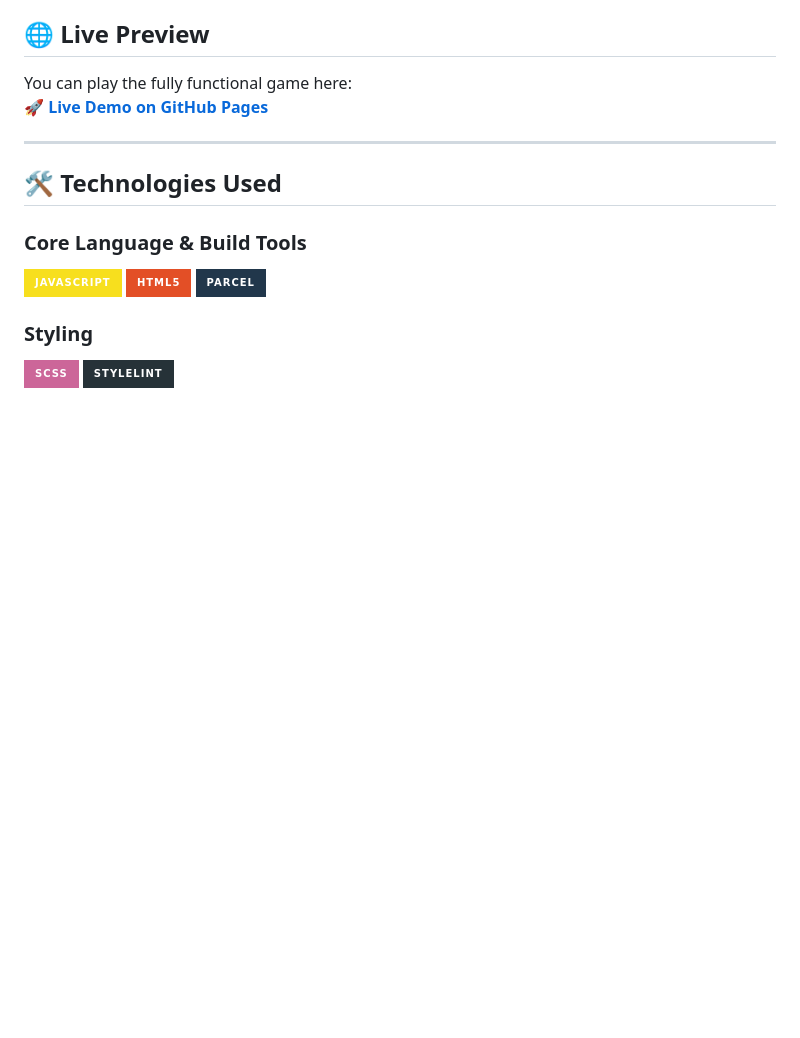
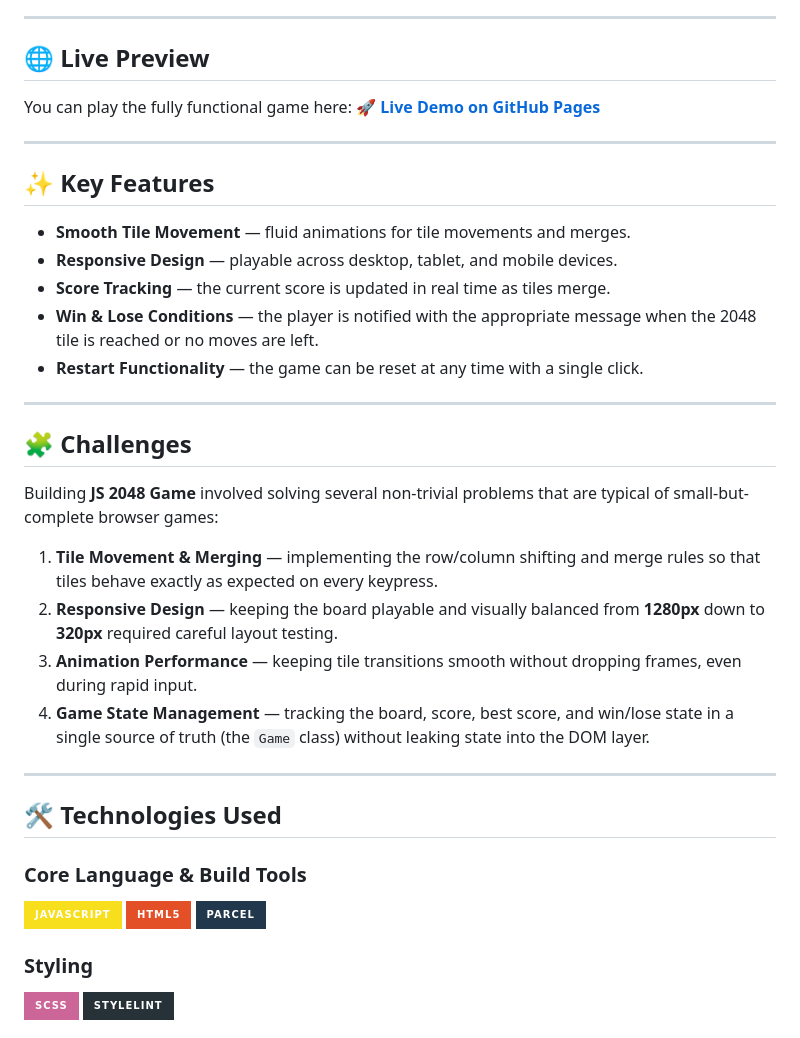
Before and after one commit to bcheban/2048_js-game, a Markdown page: README.md, the part around one of its changes. Drawn GitHub-style; badges without logos; blank space fills up the shorter version.

```diff
--- a/README.md
+++ b/README.md
@@ -27,6 +27,27 @@ The primary purpose of this project is to showcase clean, object-oriented JavaSc
 
 You can play the fully functional game here:
 🚀 **[Live Demo on GitHub Pages](https://bcheban.github.io/2048_js-game/)**
+
+---
+
+## ✨ Key Features
+
+- **Smooth Tile Movement** — fluid animations for tile movements and merges.
+- **Responsive Design** — playable across desktop, tablet, and mobile devices.
+- **Score Tracking** — the current score is updated in real time as tiles merge.
+- **Win & Lose Conditions** — the player is notified with the appropriate message when the 2048 tile is reached or no moves are left.
+- **Restart Functionality** — the game can be reset at any time with a single click.
+
+---
+
+## 🧩 Challenges
+
+Building **JS 2048 Game** involved solving several non-trivial problems that are typical of small-but-complete browser games:
+
+1. **Tile Movement & Merging** — implementing the row/column shifting and merge rules so that tiles behave exactly as expected on every keypress.
+2. **Responsive Design** — keeping the board playable and visually balanced from **1280px** down to **320px** required careful layout testing.
+3. **Animation Performance** — keeping tile transitions smooth without dropping frames, even during rapid input.
+4. **Game State Management** — tracking the board, score, best score, and win/lose state in a single source of truth (the `Game` class) without leaking state into the DOM layer.
 
 ---
 
```
Also changed, not shown: other parts of README.md (+58 -3 lines).
